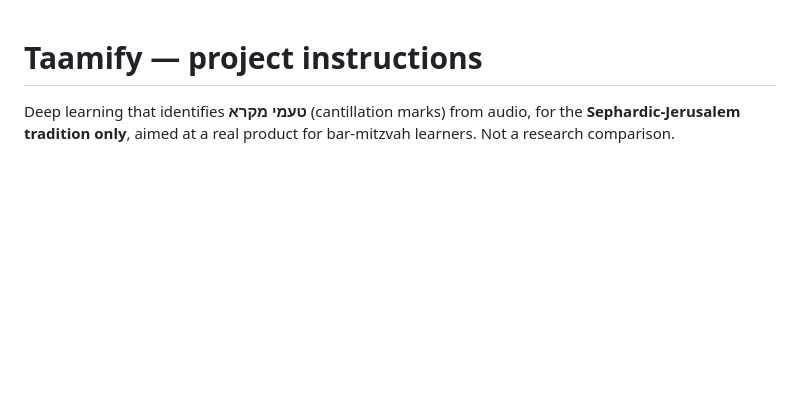
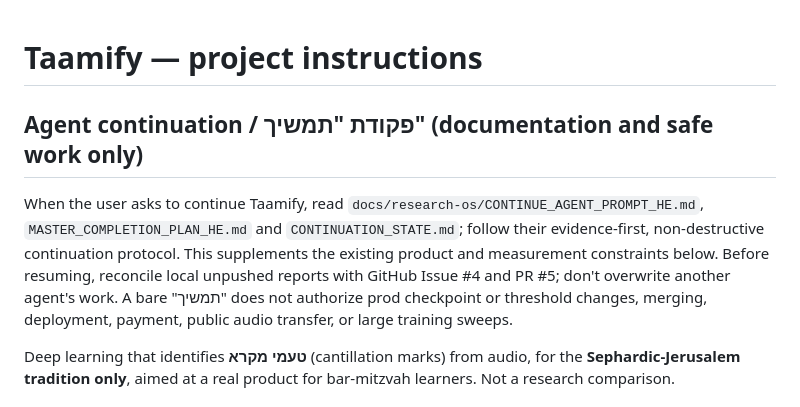
Before and after one commit to MeiRR17/Taamify, a Markdown page: CLAUDE.md, the part around the change. Drawn GitHub-style; blank space fills up the shorter version.

Commit message:
docs(agent): teach existing Claude agent how to resume from master continuation prompt

```diff
--- a/CLAUDE.md
+++ b/CLAUDE.md
@@ -1,4 +1,9 @@
 # Taamify — project instructions
+
+## Agent continuation / פקודת "תמשיך" (documentation and safe work only)
+
+When the user asks to continue Taamify, read `docs/research-os/CONTINUE_AGENT_PROMPT_HE.md`, `MASTER_COMPLETION_PLAN_HE.md` and `CONTINUATION_STATE.md`; follow their evidence-first, non-destructive continuation protocol. This supplements the existing product and measurement constraints below. Before resuming, reconcile local unpushed reports with GitHub Issue #4 and PR #5; don't overwrite another agent's work. A bare "תמשיך" does not authorize prod checkpoint or threshold changes, merging, deployment, payment, public audio transfer, or large training sweeps.
+
 
 Deep learning that identifies **טעמי מקרא** (cantillation marks) from audio,
 for the **Sephardic-Jerusalem tradition only**, aimed at a real product for
```
